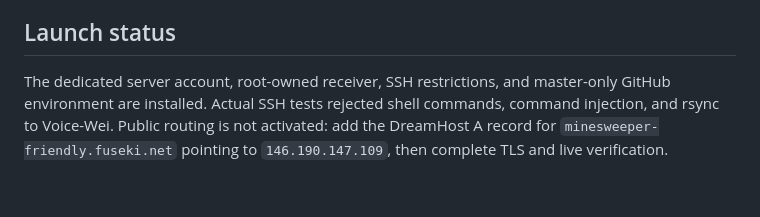
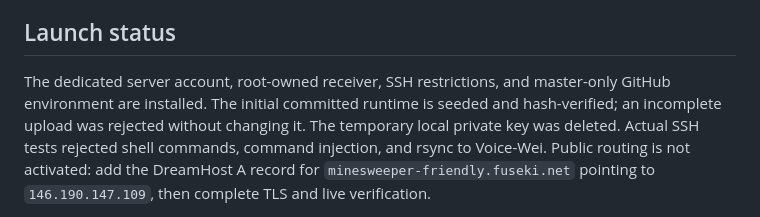
Before and after one commit to ernop/minesweeper-friendly, a Markdown page: docs/implementation/hosting.md, the part around the change. GitHub-like rendering; blank space fills up the shorter version.

Commit message:
Record verified initial Fuseki release seed

```diff
--- a/docs/implementation/hosting.md
+++ b/docs/implementation/hosting.md
@@ -64,7 +64,9 @@ Specification: [public hosting](../product/hosting.md).
 ## Launch status
 
 The dedicated server account, root-owned receiver, SSH restrictions, and
-master-only GitHub environment are installed. Actual SSH tests rejected shell
+master-only GitHub environment are installed. The initial committed runtime
+is seeded and hash-verified; an incomplete upload was rejected without
+changing it. The temporary local private key was deleted. Actual SSH tests rejected shell
 commands, command injection, and rsync to Voice-Wei. Public routing is not
 activated: add the DreamHost A record for `minesweeper-friendly.fuseki.net`
 pointing to `146.190.147.109`, then complete TLS and live verification.
```
